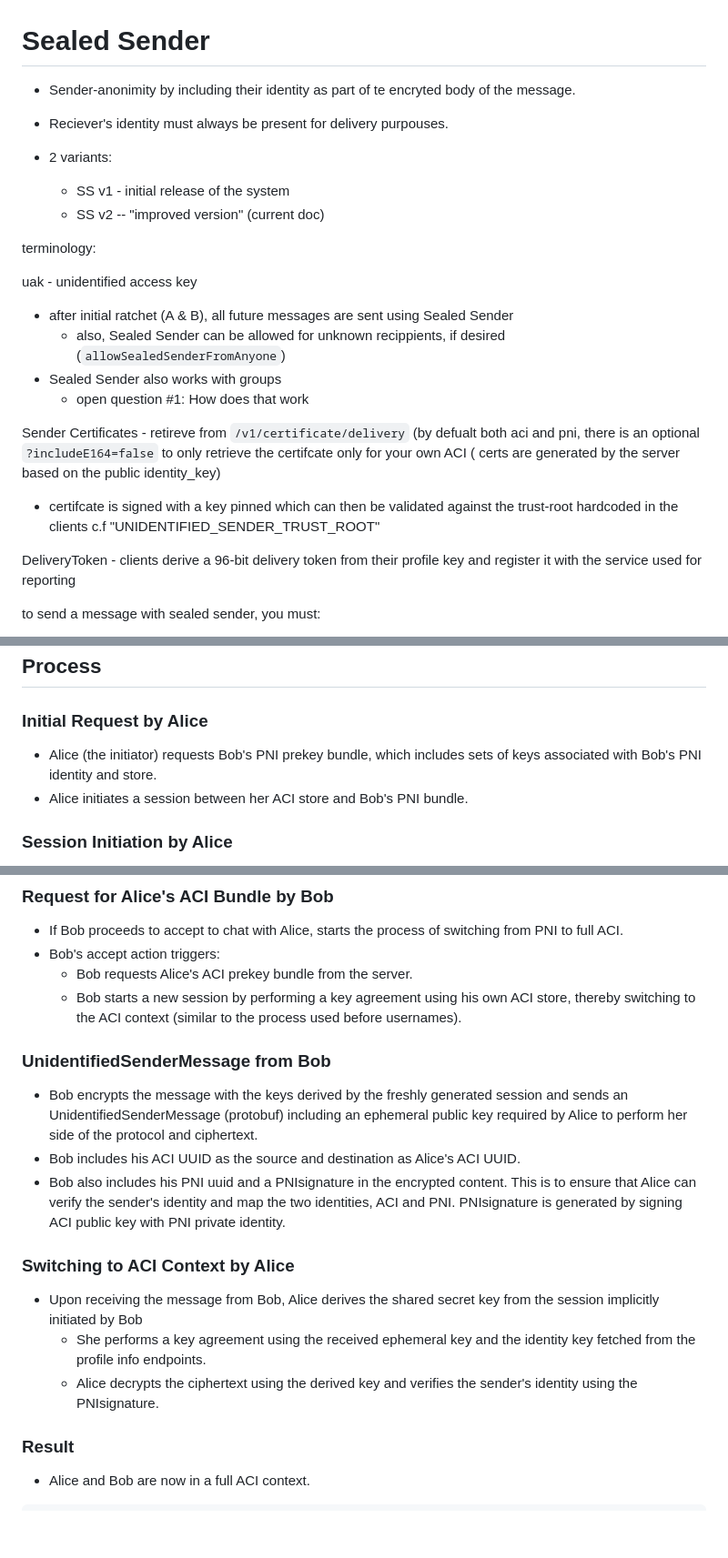
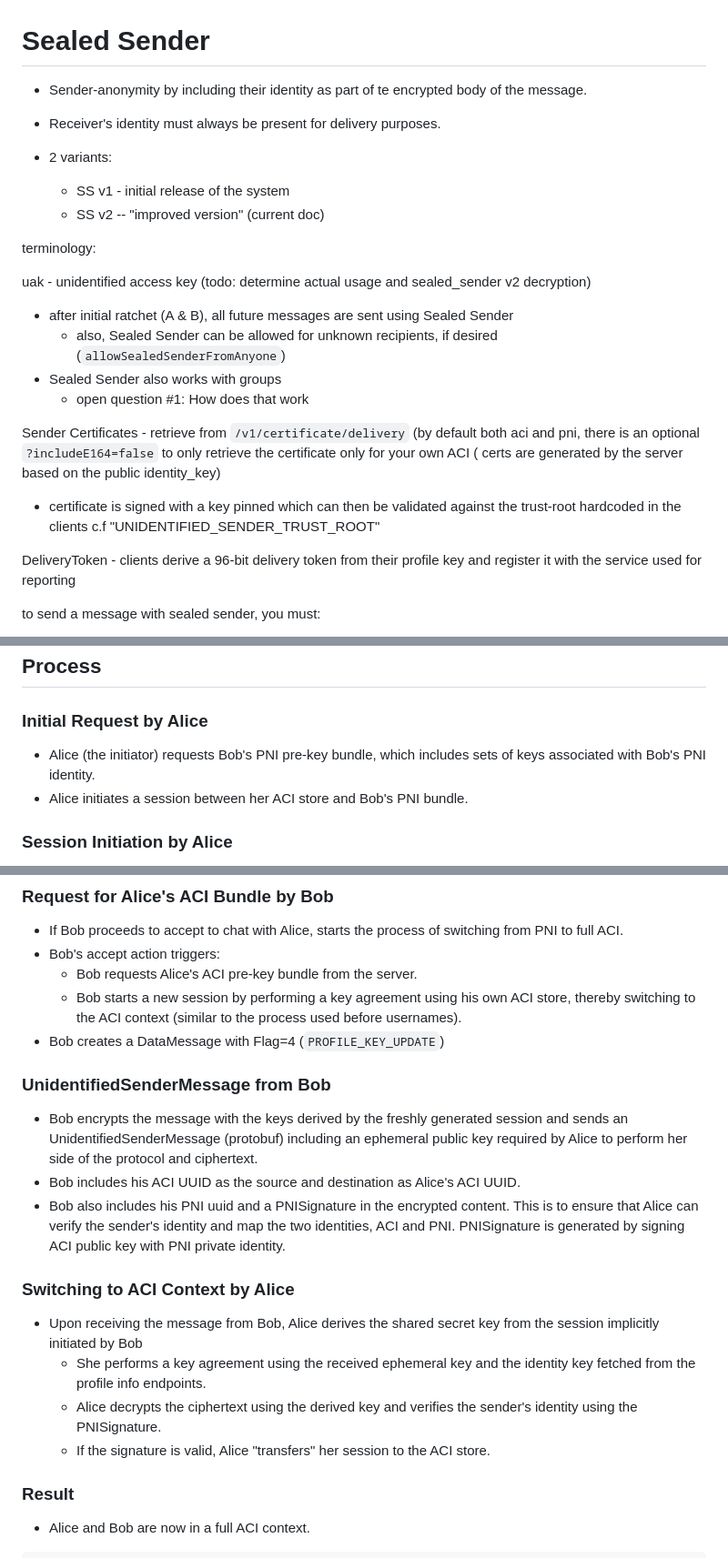
Before and after one commit to LordByku/signal-mitm, a Markdown page: docs/sealed-sender.md, 3 parts joined by grey strips. Shown at 91% size. GitHub-like rendering; blank space fills up the shorter version.

```diff
--- a/docs/sealed-sender-wip.md
+++ b/docs/sealed-sender.md
@@ -1,7 +1,7 @@
 # Sealed Sender
 
-- Sender-anonimity by including their identity as part of te encryted body of the message.
-- Reciever's identity must always be present for delivery purpouses.
+- Sender-anonymity by including their identity as part of te encrypted body of the message.
+- Receiver's identity must always be present for delivery purposes.
 
 - 2 variants:
     - SS v1 - initial release of the system
@@ -9,19 +9,19 @@
 
 terminology:
 
-uak - unidentified access key
+uak - unidentified access key (todo: determine actual usage and sealed_sender v2 decryption)
 
 
 - after initial ratchet (A & B), all future messages are sent using Sealed Sender
-    - also, Sealed Sender can be allowed for unknown recippients, if desired (`allowSealedSenderFromAnyone`)
+    - also, Sealed Sender can be allowed for unknown recipients, if desired (`allowSealedSenderFromAnyone`)
 - Sealed Sender also works with groups
    - open question #1: How does that work
 
 
 Sender Certificates -
- retireve from `/v1/certificate/delivery` (by defualt both aci and pni, there is an optional `?includeE164=false` to only retrieve the certifcate only for your own ACI ( certs are generated by the server based on the public identity\_key)
+ retrieve from `/v1/certificate/delivery` (by default both aci and pni, there is an optional `?includeE164=false` to only retrieve the certificate only for your own ACI ( certs are generated by the server based on the public identity\_key)
 
-- certifcate is signed with a key pinned which can then be validated against the trust-root hardcoded in the clients
+- certificate is signed with a key pinned which can then be validated against the trust-root hardcoded in the clients
 c.f  "UNIDENTIFIED\_SENDER\_TRUST\_ROOT"
 
 DeliveryToken -
@@ -42,7 +42,7 @@ __Fresh users, contact Discovery (via phone number)__
 ## Process
 ### Initial Request by Alice
 
-- Alice (the initiator) requests Bob's PNI prekey bundle, which includes sets of keys associated with Bob's PNI identity and store.
+- Alice (the initiator) requests Bob's PNI pre-key bundle, which includes sets of keys associated with Bob's PNI identity.
 - Alice initiates a session between her ACI store and Bob's PNI bundle.
 
 ### Session Initiation by Alice
@@ -61,20 +61,22 @@ __Fresh users, contact Discovery (via phone number)__
 
 - If Bob proceeds to accept to chat with Alice, starts the process of switching from PNI to full ACI.
 - Bob's accept action triggers:
-  -    Bob requests Alice's ACI prekey bundle from the server.
+  -    Bob requests Alice's ACI pre-key bundle from the server.
   -    Bob starts a new session by performing a key agreement using his own ACI store, thereby switching to the ACI context (similar to the process used before usernames).
+- Bob creates a DataMessage with Flag=4 (`PROFILE_KEY_UPDATE`)
 
 ### UnidentifiedSenderMessage from Bob
 
 -    Bob encrypts the message with the keys derived by the freshly generated session and sends an UnidentifiedSenderMessage (protobuf) including an ephemeral public key required by Alice to perform her side of the protocol and ciphertext.
 -    Bob includes his ACI UUID as the source and destination as Alice's ACI UUID.
--    Bob also includes his PNI uuid and a PNIsignature in the encrypted content. This is to ensure that Alice can verify the sender's identity and map the two identities, ACI and PNI. PNIsignature is generated by signing ACI public key with PNI private identity.
+-    Bob also includes his PNI uuid and a PNISignature in the encrypted content. This is to ensure that Alice can verify the sender's identity and map the two identities, ACI and PNI. PNISignature is generated by signing ACI public key with PNI private identity.
 
 ### Switching to ACI Context by Alice
 
 - Upon receiving the message from Bob, Alice derives the shared secret key from the session implicitly initiated by Bob
   - She performs a key agreement using the received ephemeral key and the identity key fetched from the profile info endpoints.
-  - Alice decrypts the ciphertext using the derived key and verifies the sender's identity using the PNIsignature.
+  - Alice decrypts the ciphertext using the derived key and verifies the sender's identity using the PNISignature.
+  - If the signature is valid, Alice "transfers" her session to the ACI store.
 
 ### Result
 
```
